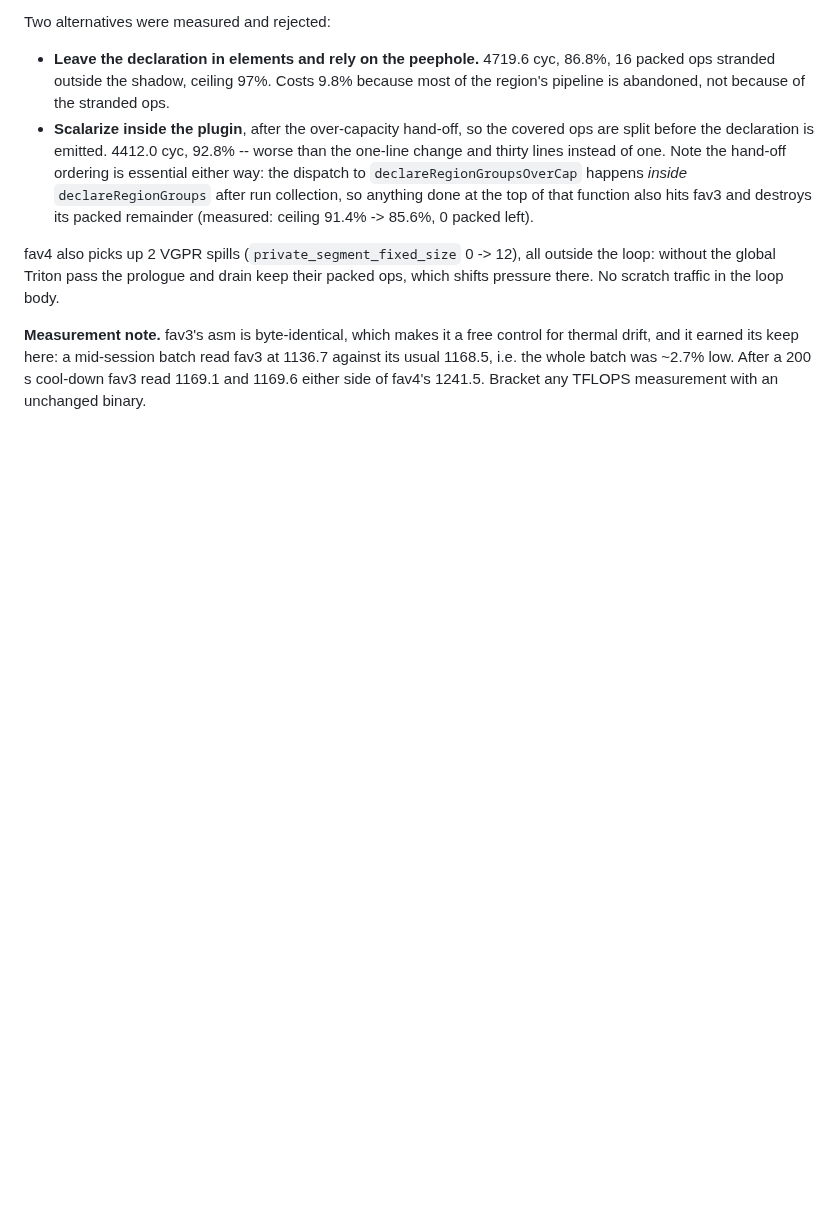
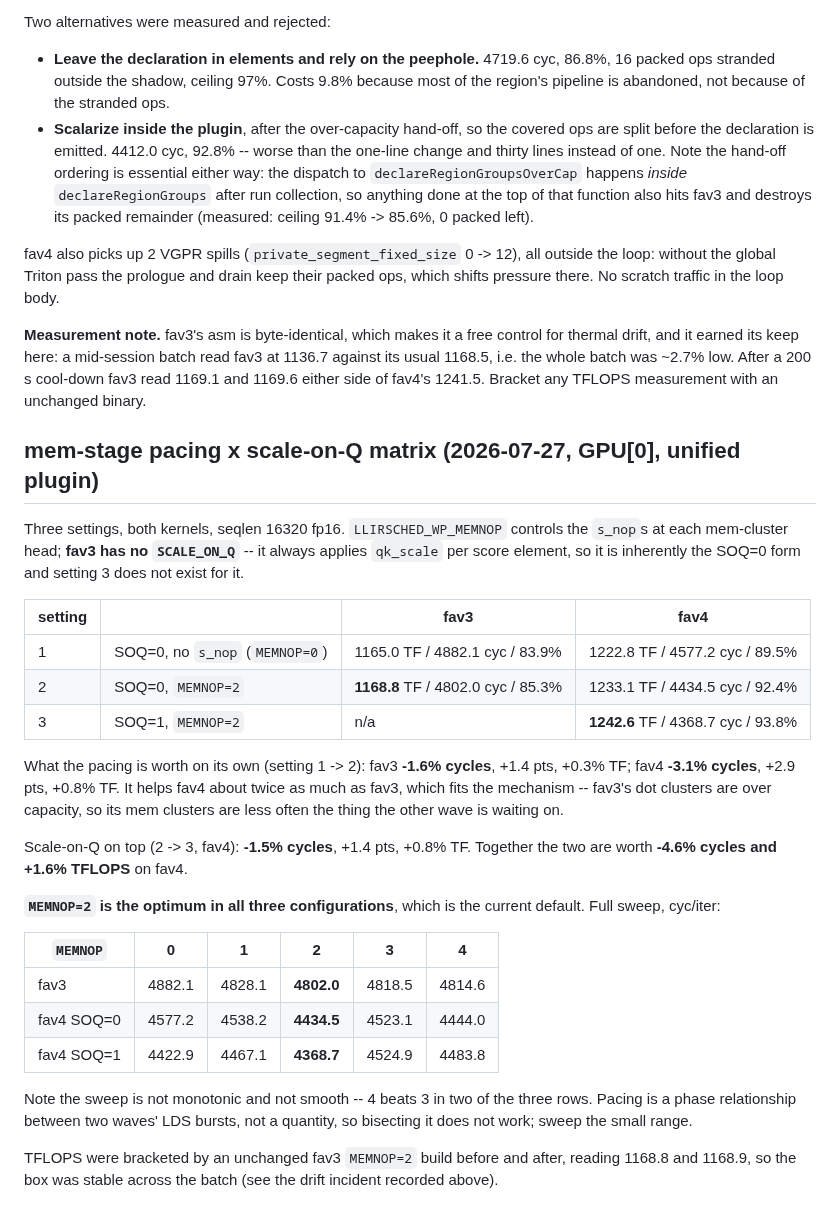
Before and after one commit to ROCm/gfx950-gluon-tutorials, a Markdown page: kernels/attention/note.md, the part around the change. Rendered like a GitHub page; blank space fills up the shorter version.

Commit message:
note.md: mem-stage pacing x scale-on-Q matrix on the unified plugin
Three settings across both kernels at seqlen 16320, GPU[0]. fav3 has no
SCALE_ON_Q -- it always applies qk_scale per score element -- so it is inherently
the SOQ=0 form and the third setting does not exist for it.

  setting                      fav3                      fav4
  1  SOQ=0, no s_nop    1165.0 / 4882.1 / 83.9%   1222.8 / 4577.2 / 89.5%
  2  SOQ=0, MEMNOP=2    1168.8 / 4802.0 / 85.3%   1233.1 / 4434.5 / 92.4%
  3  SOQ=1, MEMNOP=2          n/a                 1242.6 / 4368.7 / 93.8%

The pacing alone is worth 1.6% of cycles on fav3 and 3.1% on fav4 -- about twice
as much for fav4, which fits the mechanism, since fav3's dot clusters are over
capacity and its mem clusters are correspondingly less often what the other wave
is waiting on. Scale-on-Q adds another 1.5% of cycles on top, so the two together
are worth 4.6% of cycles and 1.6% of throughput on fav4.

MEMNOP=2 is the optimum in all three configurations, which is the shipped
default -- previously only checked for fav4 SOQ=1 and fav3, and under the old
plugin. The full sweep is recorded, including that it is neither monotonic nor
smooth: 4 beats 3 in two of the three rows. Pacing is a phase relationship
between two waves' LDS bursts rather than a quantity, so the small range has to
be swept rather than bisected.

TFLOPS were bracketed by an unchanged fav3 build reading 1168.8 before and 1168.9
after, so the box was stable for the batch.

Co-Authored-By: Claude Opus 5 (1M context) <noreply@anthropic.com>
Claude-Session: https://claude.ai/code/session_018fx71fxDC1Lok4QNsS462W

```diff
--- a/kernels/attention/note.md
+++ b/kernels/attention/note.md
@@ -1102,3 +1102,39 @@ there. No scratch traffic in the loop body.
 drift, and it earned its keep here: a mid-session batch read fav3 at 1136.7 against its usual
 1168.5, i.e. the whole batch was ~2.7% low. After a 200 s cool-down fav3 read 1169.1 and 1169.6
 either side of fav4's 1241.5. Bracket any TFLOPS measurement with an unchanged binary.
+
+## mem-stage pacing x scale-on-Q matrix (2026-07-27, GPU[0], unified plugin)
+
+Three settings, both kernels, seqlen 16320 fp16. `LLIRSCHED_WP_MEMNOP` controls the `s_nop`s at
+each mem-cluster head; **fav3 has no `SCALE_ON_Q`** -- it always applies `qk_scale` per score
+element, so it is inherently the SOQ=0 form and setting 3 does not exist for it.
+
+| setting | | fav3 | fav4 |
+|---|---|---|---|
+| 1 | SOQ=0, no `s_nop` (`MEMNOP=0`) | 1165.0 TF / 4882.1 cyc / 83.9% | 1222.8 TF / 4577.2 cyc / 89.5% |
+| 2 | SOQ=0, `MEMNOP=2` | **1168.8** TF / 4802.0 cyc / 85.3% | 1233.1 TF / 4434.5 cyc / 92.4% |
+| 3 | SOQ=1, `MEMNOP=2` | n/a | **1242.6** TF / 4368.7 cyc / 93.8% |
+
+What the pacing is worth on its own (setting 1 -> 2): fav3 **-1.6% cycles**, +1.4 pts, +0.3% TF;
+fav4 **-3.1% cycles**, +2.9 pts, +0.8% TF. It helps fav4 about twice as much as fav3, which fits
+the mechanism -- fav3's dot clusters are over capacity, so its mem clusters are less often the
+thing the other wave is waiting on.
+
+Scale-on-Q on top (2 -> 3, fav4): **-1.5% cycles**, +1.4 pts, +0.8% TF. Together the two are worth
+**-4.6% cycles and +1.6% TFLOPS** on fav4.
+
+**`MEMNOP=2` is the optimum in all three configurations**, which is the current default. Full
+sweep, cyc/iter:
+
+| `MEMNOP` | 0 | 1 | 2 | 3 | 4 |
+|---|---|---|---|---|---|
+| fav3 | 4882.1 | 4828.1 | **4802.0** | 4818.5 | 4814.6 |
+| fav4 SOQ=0 | 4577.2 | 4538.2 | **4434.5** | 4523.1 | 4444.0 |
+| fav4 SOQ=1 | 4422.9 | 4467.1 | **4368.7** | 4524.9 | 4483.8 |
+
+Note the sweep is not monotonic and not smooth -- 4 beats 3 in two of the three rows. Pacing is a
+phase relationship between two waves' LDS bursts, not a quantity, so bisecting it does not work;
+sweep the small range.
+
+TFLOPS were bracketed by an unchanged fav3 `MEMNOP=2` build before and after, reading 1168.8 and
+1168.9, so the box was stable across the batch (see the drift incident recorded above).
```
